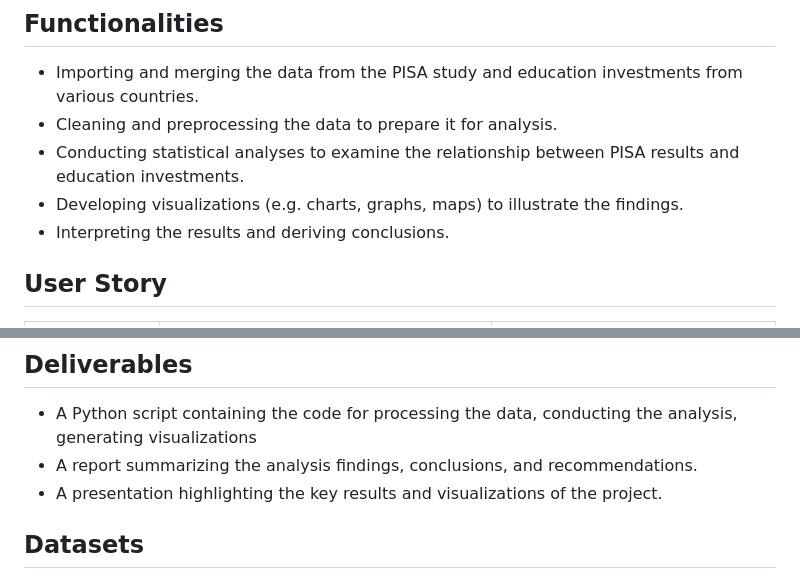
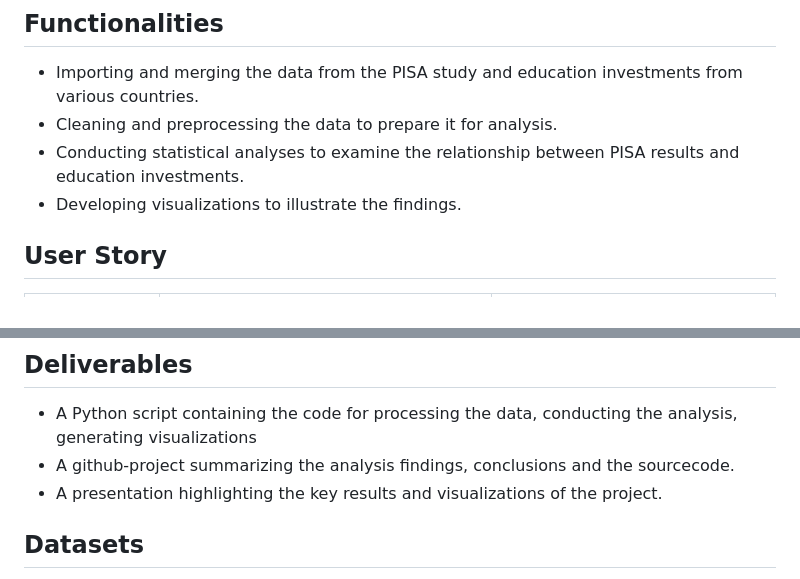
Before and after one commit to ereichl42/ODA-Pisa, a Markdown page: specification.md, 2 parts joined by grey strips. GitHub-like rendering.

```diff
--- a/specification.md
+++ b/specification.md
@@ -17,8 +17,8 @@ The main objective of this project is to examine the relationship between the re
 - Importing and merging the data from the PISA study and education investments from various countries.
 - Cleaning and preprocessing the data to prepare it for analysis.
 - Conducting statistical analyses to examine the relationship between PISA results and education investments.
-- Developing visualizations (e.g. charts, graphs, maps) to illustrate the findings.
-- Interpreting the results and deriving conclusions.
+- Developing visualizations to illustrate the findings.
+
 
 ## User Story
 | As a             | I want to                                                                                          | So that
@@ -43,7 +43,7 @@ The main objective of this project is to examine the relationship between the re
 
 ## Deliverables
 - A Python script containing the code for processing the data, conducting the analysis, generating visualizations
-- A report summarizing the analysis findings, conclusions, and recommendations.
+- A github-project summarizing the analysis findings, conclusions and the sourcecode.
 - A presentation highlighting the key results and visualizations of the project.
 ## Datasets
 Data Sources:
```
